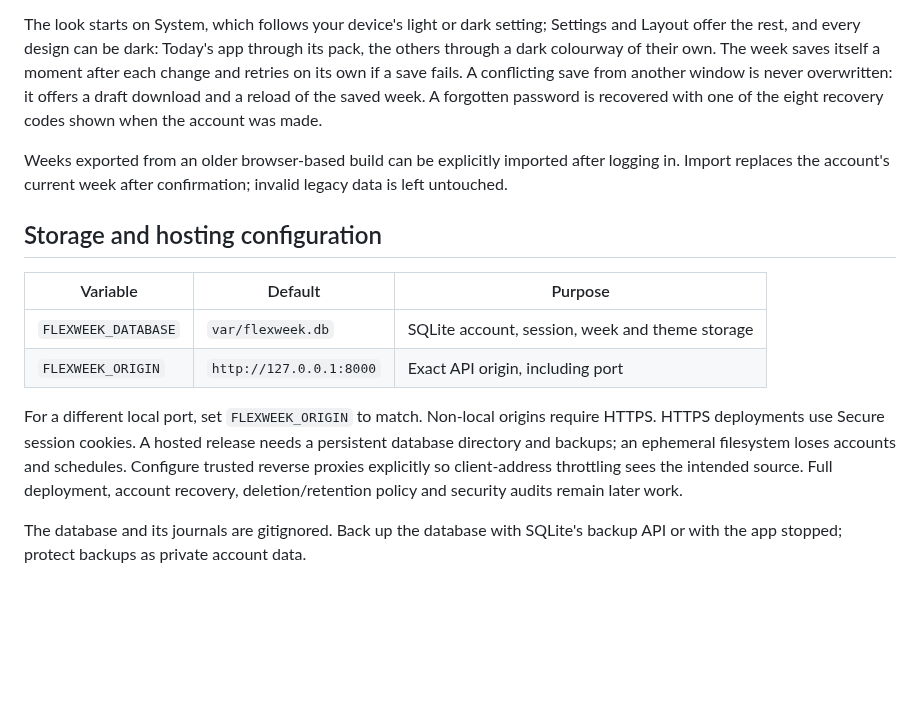
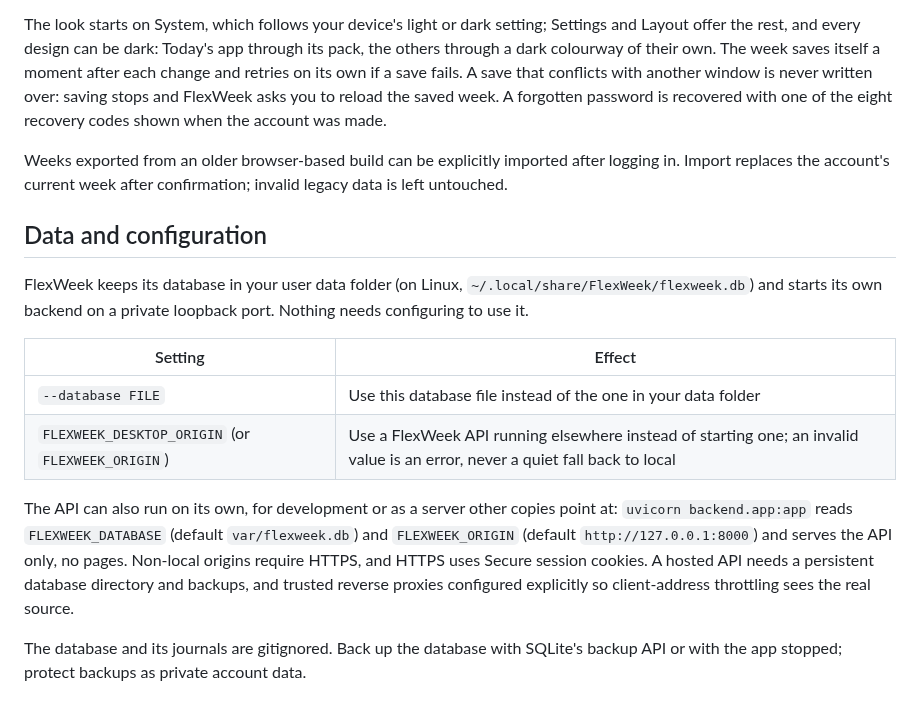
Before and after one commit to j0nsh1n/FlexWeek, a Markdown page: README.md, the part around the change. Rendered like a GitHub page; blank space fills up the shorter version.

```diff
--- a/README.md
+++ b/README.md
@@ -61,27 +61,32 @@ The look starts on System, which follows your device's light or dark setting;
 Settings and Layout offer the rest, and every design can be dark: Today's app
 through its pack, the others through a dark colourway of their own. The
 week saves itself a moment after each change and retries on its own if a save
-fails. A conflicting save from another window is never overwritten: it offers a
-draft download and a reload of the saved week. A forgotten password is recovered
+fails. A save that conflicts with another window is never written over: saving
+stops and FlexWeek asks you to reload the saved week. A forgotten password is recovered
 with one of the eight recovery codes shown when the account was made.
 
 Weeks exported from an older browser-based build can be explicitly imported
 after logging in. Import replaces the account's current week after confirmation;
 invalid legacy data is left untouched.
 
-## Storage and hosting configuration
+## Data and configuration
 
-| Variable | Default | Purpose |
-|---|---|---|
-| `FLEXWEEK_DATABASE` | `var/flexweek.db` | SQLite account, session, week and theme storage |
-| `FLEXWEEK_ORIGIN` | `http://127.0.0.1:8000` | Exact API origin, including port |
+FlexWeek keeps its database in your user data folder (on Linux,
+`~/.local/share/FlexWeek/flexweek.db`) and starts its own backend on a private
+loopback port. Nothing needs configuring to use it.
 
-For a different local port, set `FLEXWEEK_ORIGIN` to match. Non-local origins
-require HTTPS. HTTPS deployments use Secure session cookies. A hosted release
-needs a persistent database directory and backups; an ephemeral filesystem
-loses accounts and schedules. Configure trusted reverse proxies explicitly so
-client-address throttling sees the intended source. Full deployment, account
-recovery, deletion/retention policy and security audits remain later work.
+| Setting | Effect |
+|---|---|
+| `--database FILE` | Use this database file instead of the one in your data folder |
+| `FLEXWEEK_DESKTOP_ORIGIN` (or `FLEXWEEK_ORIGIN`) | Use a FlexWeek API running elsewhere instead of starting one; an invalid value is an error, never a quiet fall back to local |
+
+The API can also run on its own, for development or as a server other copies
+point at: `uvicorn backend.app:app` reads `FLEXWEEK_DATABASE` (default
+`var/flexweek.db`) and `FLEXWEEK_ORIGIN` (default `http://127.0.0.1:8000`) and
+serves the API only, no pages. Non-local origins require HTTPS, and HTTPS uses
+Secure session cookies. A hosted API needs a persistent database directory and
+backups, and trusted reverse proxies configured explicitly so client-address
+throttling sees the real source.
 
 The database and its journals are gitignored. Back up the database with SQLite's
 backup API or with the app stopped; protect backups as private account data.
```
Also changed, not shown: spec.md (+39 -32 lines).
